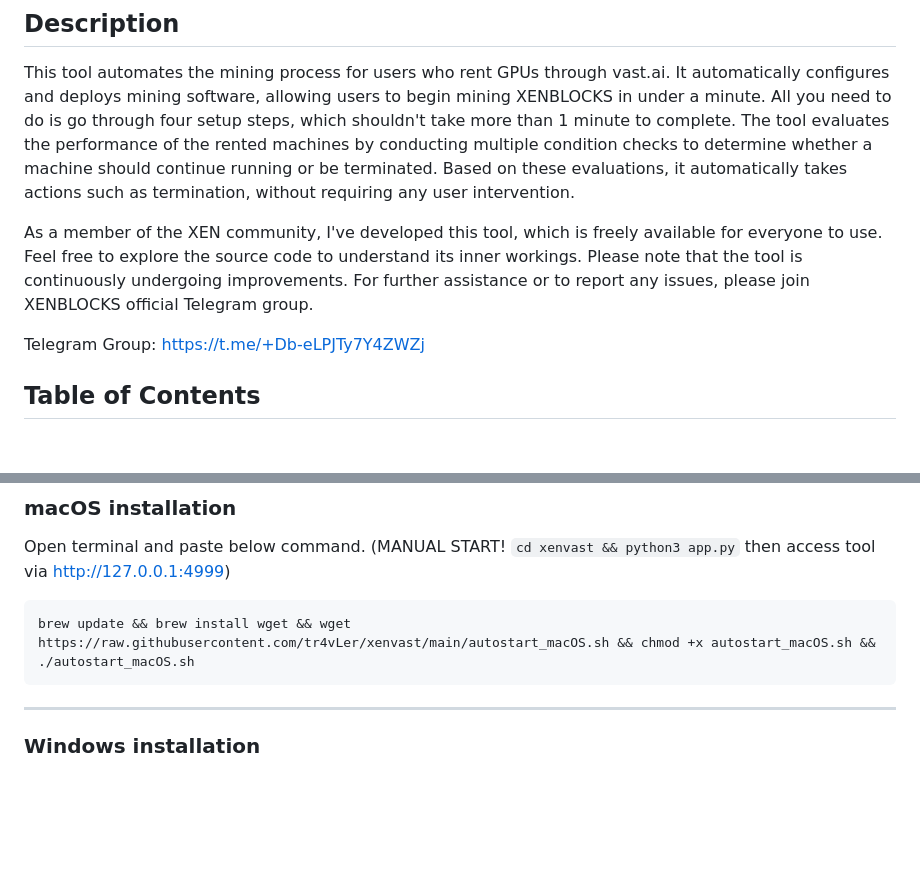
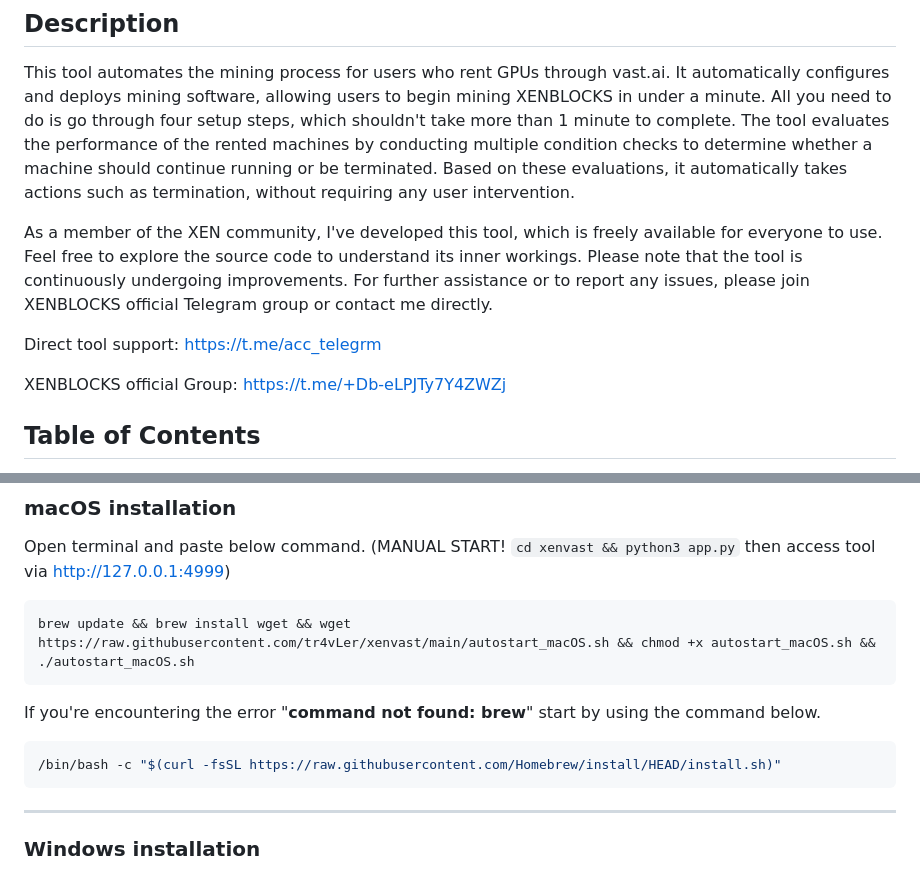
Before and after one commit to tr4vLer/xenvast, a Markdown page: README.md, 2 parts joined by grey strips. Rendered like a GitHub page; blank space fills up the shorter version.

````diff
--- a/README.md
+++ b/README.md
@@ -9,9 +9,12 @@ This tool automates the mining process for users who rent GPUs through vast.ai.
 The tool evaluates the performance of the rented machines by conducting multiple condition checks to determine whether a machine should continue running or be terminated. Based on these evaluations, it automatically takes actions such as termination, without requiring any user intervention.
 
 As a member of the XEN community, I've developed this tool, which is freely available for everyone to use. Feel free to explore the source code to understand its inner workings.
-Please note that the tool is continuously undergoing improvements. For further assistance or to report any issues, please join XENBLOCKS official Telegram group.
+Please note that the tool is continuously undergoing improvements. For further assistance or to report any issues, please join XENBLOCKS official Telegram group or contact me directly.
 
-Telegram Group: https://t.me/+Db-eLPJTy7Y4ZWZj
+Direct tool support: https://t.me/acc_telegrm
+
+XENBLOCKS official Group: https://t.me/+Db-eLPJTy7Y4ZWZj
+
 
 ## Table of Contents
 
@@ -28,6 +31,10 @@ Telegram Group: https://t.me/+Db-eLPJTy7Y4ZWZj
 Open terminal and paste below command. (MANUAL START!  `cd xenvast && python3 app.py` then access tool via http://127.0.0.1:4999)
 ```bash
 brew update && brew install wget && wget https://raw.githubusercontent.com/tr4vLer/xenvast/main/autostart_macOS.sh && chmod +x autostart_macOS.sh && ./autostart_macOS.sh
+```
+If you're encountering the error "**command not found: brew**" start by using the command below.
+```bash
+/bin/bash -c "$(curl -fsSL https://raw.githubusercontent.com/Homebrew/install/HEAD/install.sh)"
 ```
 <!-- Separator Line -->
 <hr>
````
